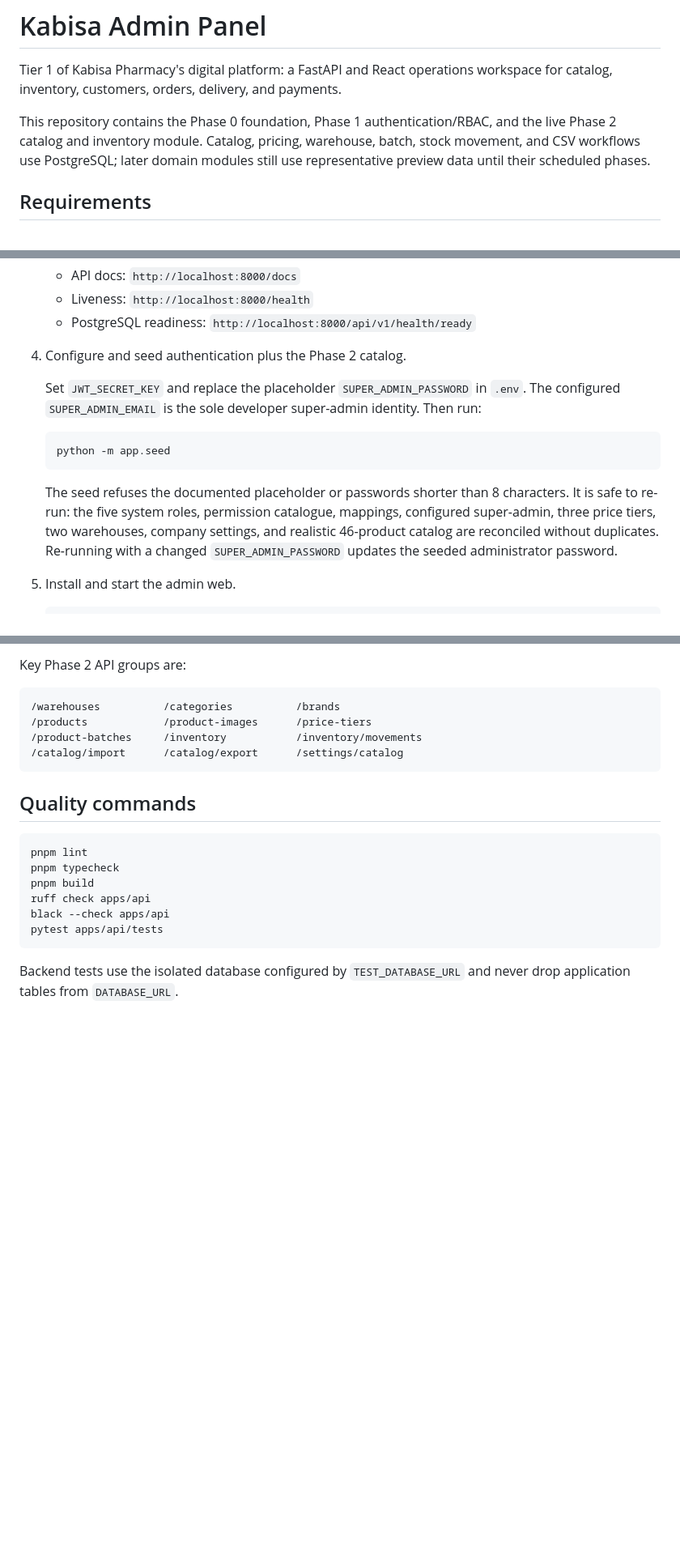
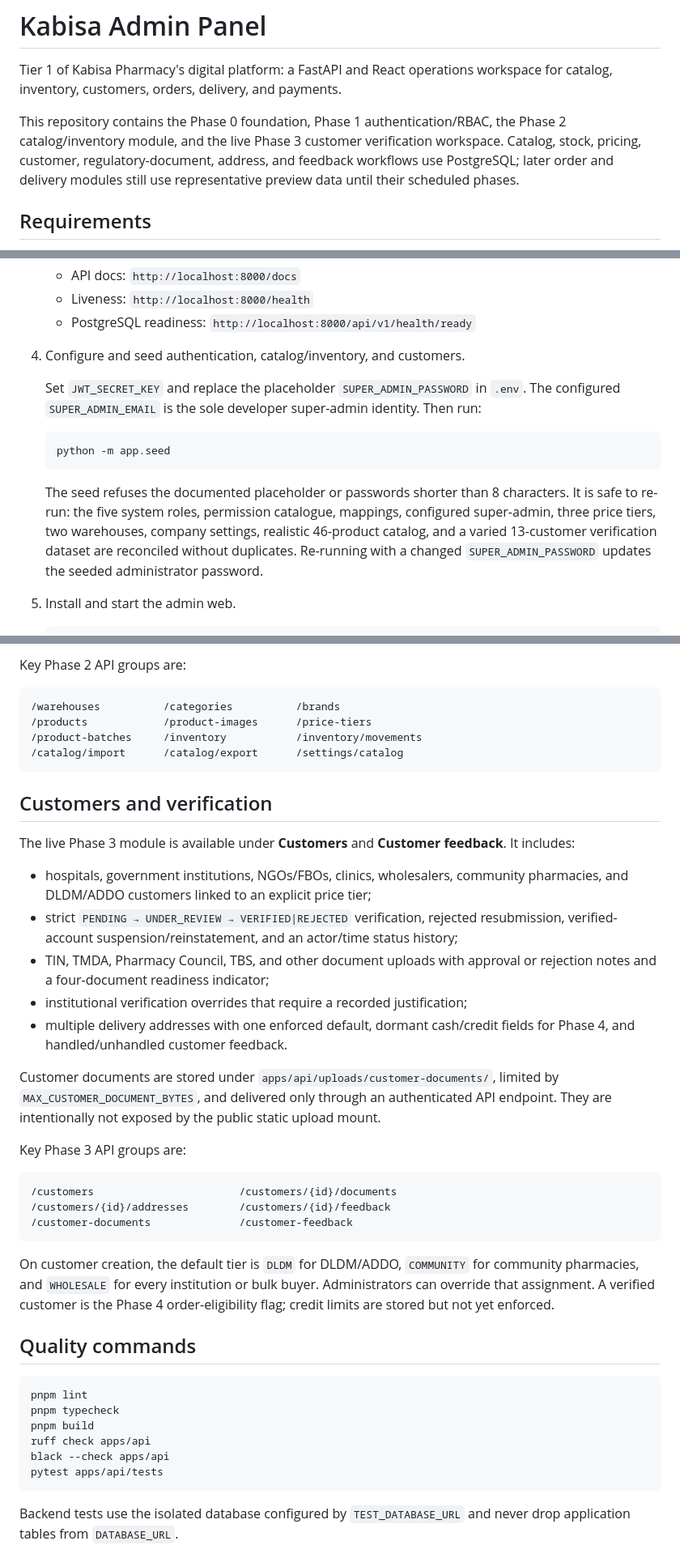
Before and after one commit to ArchitSB/Kabisa_central, a Markdown page: README.md, 3 parts joined by grey strips. Shown at 81% size. Drawn GitHub-style; blank space fills up the shorter version.

Commit message:
feat(kabisa-admin): document customer verification workflows

````diff
--- a/README.md
+++ b/README.md
@@ -4,9 +4,10 @@ Tier 1 of Kabisa Pharmacy's digital platform: a FastAPI and React operations
 workspace for catalog, inventory, customers, orders, delivery, and payments.
 
 This repository contains the Phase 0 foundation, Phase 1 authentication/RBAC,
-and the live Phase 2 catalog and inventory module. Catalog, pricing, warehouse,
-batch, stock movement, and CSV workflows use PostgreSQL; later domain modules
-still use representative preview data until their scheduled phases.
+the Phase 2 catalog/inventory module, and the live Phase 3 customer verification
+workspace. Catalog, stock, pricing, customer, regulatory-document, address, and
+feedback workflows use PostgreSQL; later order and delivery modules still use
+representative preview data until their scheduled phases.
 
 ## Requirements
 
@@ -53,7 +54,7 @@ corepack prepare pnpm@10.14.0 --activate
    - Liveness: `http://localhost:8000/health`
    - PostgreSQL readiness: `http://localhost:8000/api/v1/health/ready`
 
-4. Configure and seed authentication plus the Phase 2 catalog.
+4. Configure and seed authentication, catalog/inventory, and customers.
 
    Set `JWT_SECRET_KEY` and replace the placeholder
    `SUPER_ADMIN_PASSWORD` in `.env`. The configured
@@ -66,8 +67,9 @@ corepack prepare pnpm@10.14.0 --activate
    The seed refuses the documented placeholder or passwords shorter than 8
    characters. It is safe to re-run: the five system roles, permission
    catalogue, mappings, configured super-admin, three price tiers, two
-   warehouses, company settings, and realistic 46-product catalog are
-   reconciled without duplicates. Re-running with a changed
+   warehouses, company settings, realistic 46-product catalog, and a varied
+   13-customer verification dataset are reconciled without duplicates.
+   Re-running with a changed
    `SUPER_ADMIN_PASSWORD` updates the seeded administrator password.
 
 5. Install and start the admin web.
@@ -146,6 +148,42 @@ Key Phase 2 API groups are:
 /catalog/import      /catalog/export      /settings/catalog
 ```
 
+## Customers and verification
+
+The live Phase 3 module is available under **Customers** and **Customer
+feedback**. It includes:
+
+- hospitals, government institutions, NGOs/FBOs, clinics, wholesalers,
+  community pharmacies, and DLDM/ADDO customers linked to an explicit price
+  tier;
+- strict `PENDING → UNDER_REVIEW → VERIFIED|REJECTED` verification, rejected
+  resubmission, verified-account suspension/reinstatement, and an actor/time
+  status history;
+- TIN, TMDA, Pharmacy Council, TBS, and other document uploads with approval or
+  rejection notes and a four-document readiness indicator;
+- institutional verification overrides that require a recorded justification;
+- multiple delivery addresses with one enforced default, dormant cash/credit
+  fields for Phase 4, and handled/unhandled customer feedback.
+
+Customer documents are stored under
+`apps/api/uploads/customer-documents/`, limited by
+`MAX_CUSTOMER_DOCUMENT_BYTES`, and delivered only through an authenticated API
+endpoint. They are intentionally not exposed by the public static upload mount.
+
+Key Phase 3 API groups are:
+
+```text
+/customers                       /customers/{id}/documents
+/customers/{id}/addresses        /customers/{id}/feedback
+/customer-documents              /customer-feedback
+```
+
+On customer creation, the default tier is `DLDM` for DLDM/ADDO,
+`COMMUNITY` for community pharmacies, and `WHOLESALE` for every institution or
+bulk buyer. Administrators can override that assignment. A verified customer
+is the Phase 4 order-eligibility flag; credit limits are stored but not yet
+enforced.
+
 ## Quality commands
 
 ```bash
````
